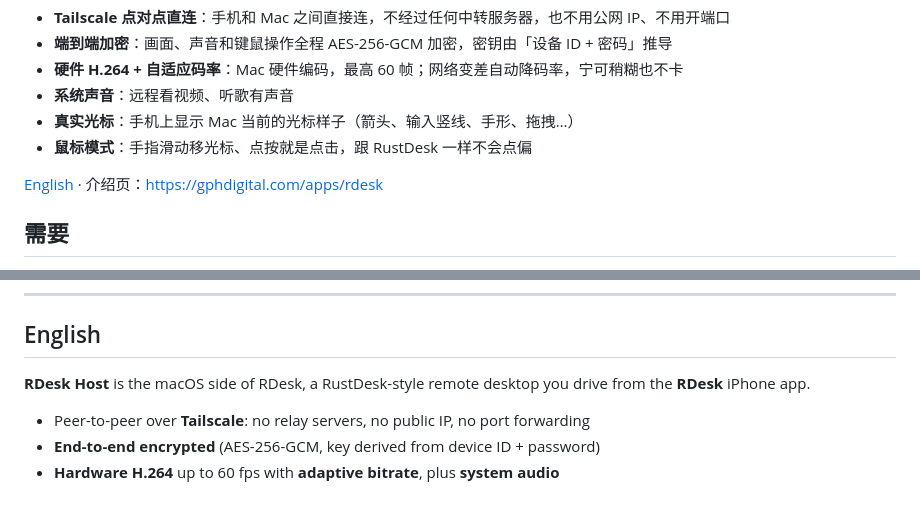
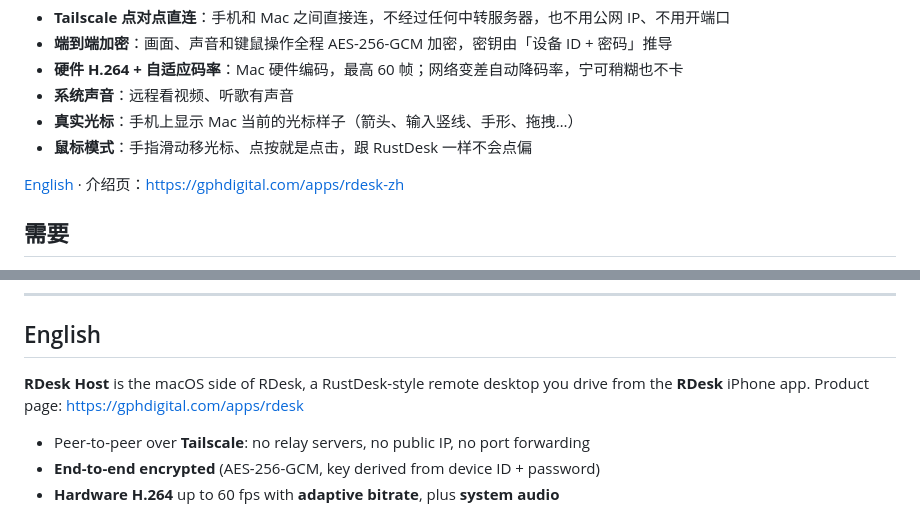
Before and after one commit to oncet886/rdesk, a Markdown page: README.md, 2 parts joined by grey strips. Drawn GitHub-style.

Commit message:
README: link to the bilingual product pages
Co-Authored-By: Claude Opus 5.5 <noreply@anthropic.com>

```diff
--- a/README.md
+++ b/README.md
@@ -9,7 +9,7 @@ RDesk 是一个类似 RustDesk 的远程桌面。这个仓库是 **Mac 被控端
 - **真实光标**：手机上显示 Mac 当前的光标样子（箭头、输入竖线、手形、拖拽…）
 - **鼠标模式**：手指滑动移光标、点按就是点击，跟 RustDesk 一样不会点偏
 
-[English](#english) · 介绍页：https://gphdigital.com/apps/rdesk
+[English](#english) · 介绍页：https://gphdigital.com/apps/rdesk-zh
 
 ## 需要
 
@@ -58,7 +58,7 @@ MIT © GPH Digital LLC
 
 ## English
 
-**RDesk Host** is the macOS side of RDesk, a RustDesk-style remote desktop you drive from the **RDesk** iPhone app.
+**RDesk Host** is the macOS side of RDesk, a RustDesk-style remote desktop you drive from the **RDesk** iPhone app. Product page: https://gphdigital.com/apps/rdesk
 
 - Peer-to-peer over **Tailscale**: no relay servers, no public IP, no port forwarding
 - **End-to-end encrypted** (AES-256-GCM, key derived from device ID + password)
```
